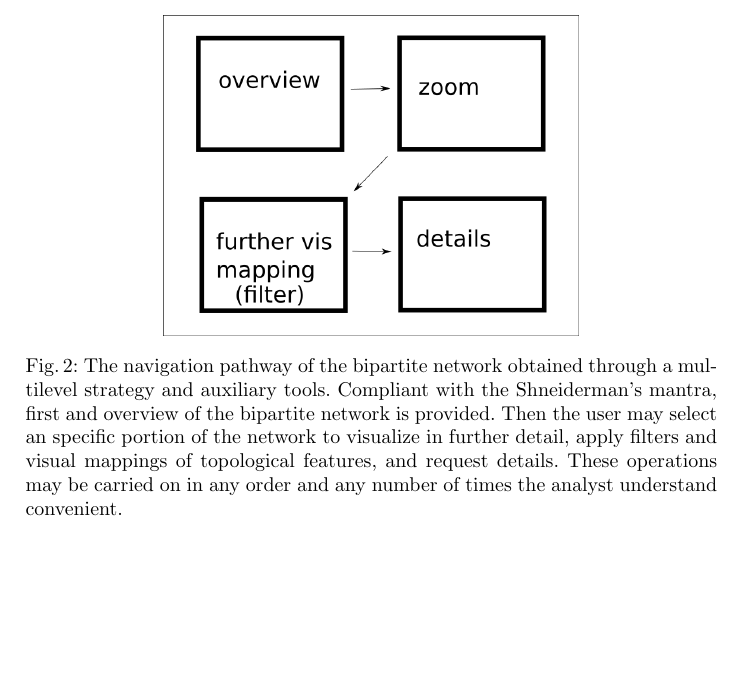
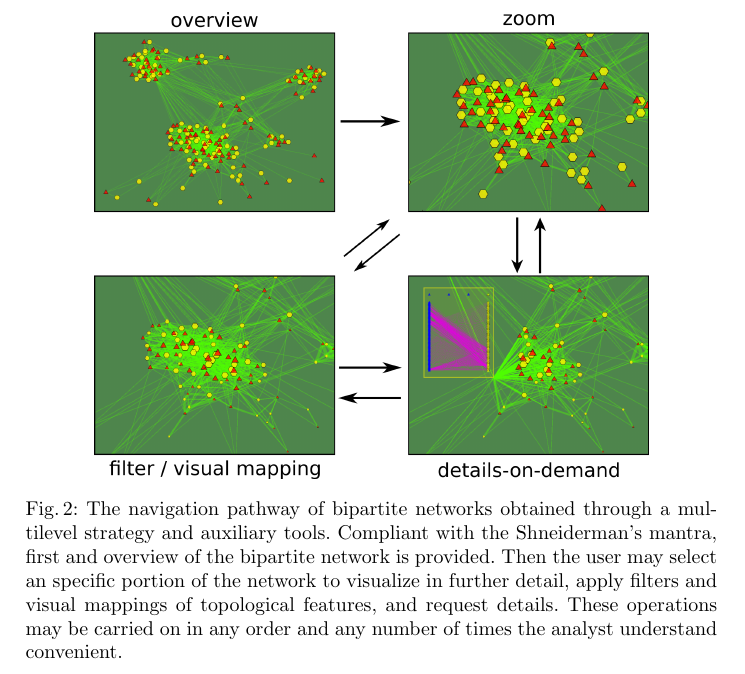
Before and after one commit to ttm/netvisml, a LaTeX thesis (paper.tex): part of page 7 of 13 before the commit and part of page 8 of 13 after it, cut so that both start at the same text, the shorter picture padded with empty space. Compiled offline with pdfLaTeX.

Commit message:
feita primeira figura

```diff
--- a/paper.tex
+++ b/paper.tex
@@ -329,8 +329,8 @@ These operations are detailed in Section~\ref{sof}.
 The navigations pathway, already as achieved within the software we made available, is illustrated in Figure~\ref{fnav}.
 
 \begin{figure}[!h]\centering
- \includegraphics[width=0.6\textwidth]{fnav}
-  \caption{The navigation pathway of the bipartite network obtained through a multilevel strategy
+ \includegraphics[width=0.8\textwidth]{fnav___}
+  \caption{The navigation pathway of bipartite networks obtained through a multilevel strategy
   and auxiliary tools.
   Compliant with the Shneiderman's mantra, first and overview of the bipartite network is provided.
   Then the user may select an specific portion of the network to visualize in further detail,
```
Also changed, not shown: fnav__.png (added), fnav___.png (added), navPath.svg (added), paper.pdf.
